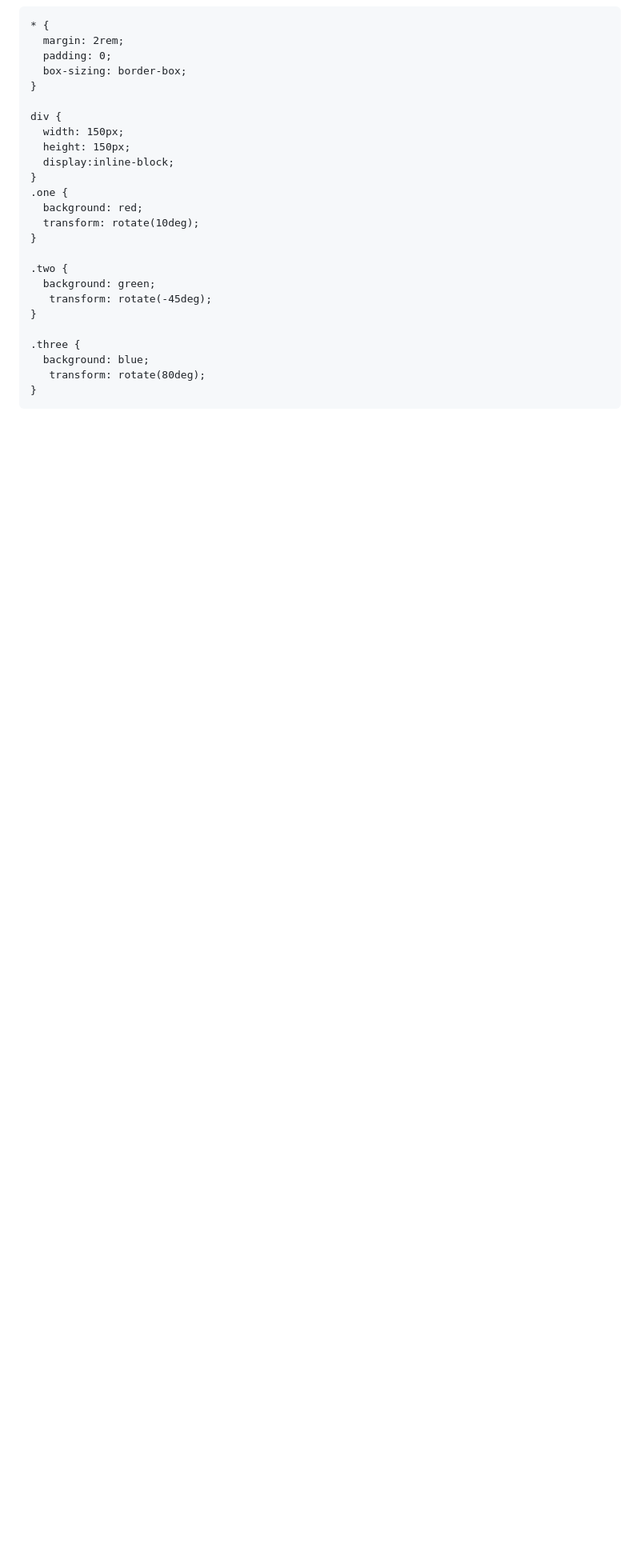
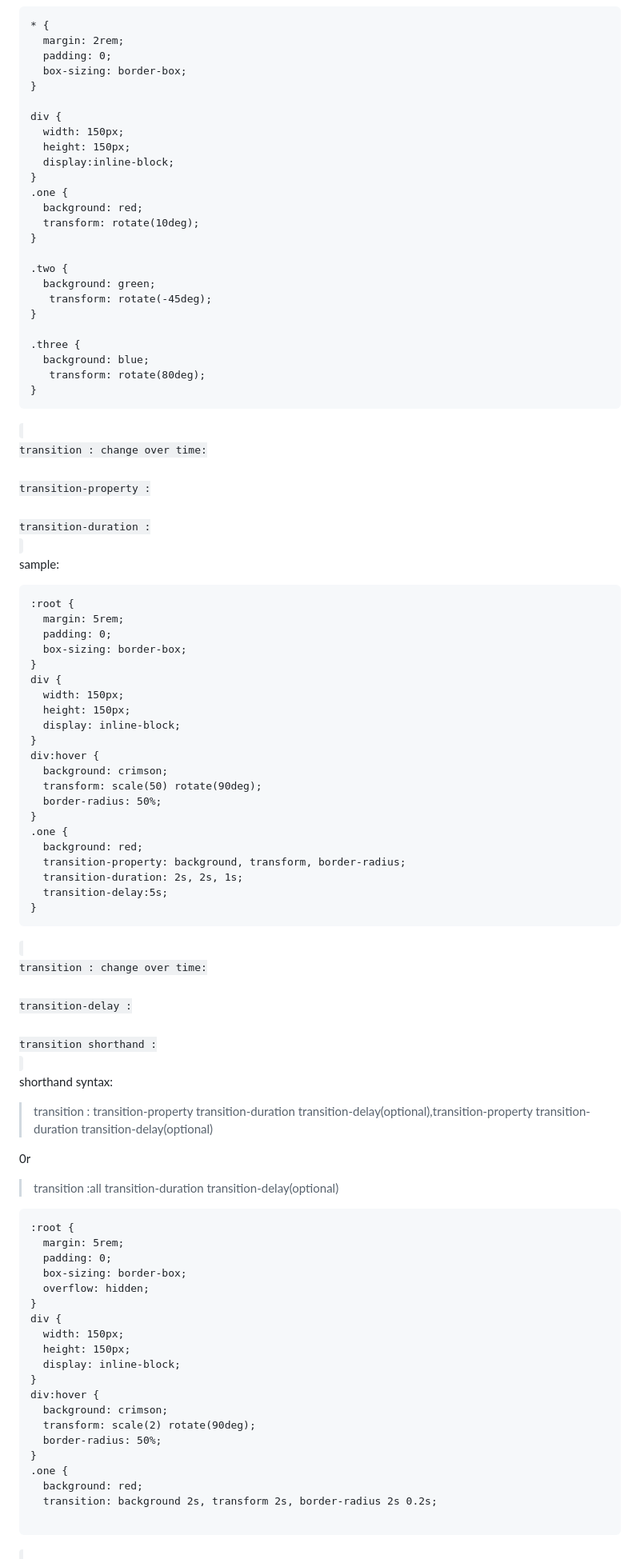
Before and after one commit to lance28-beep/CSS_myNotes, a Markdown page: Readme.md, the part around the change printed below. Shown: that part at 80% size. GitHub-like rendering; blank space fills up the shorter version.

Commit message:
add transition-timing-function

````diff
--- a/Readme.md
+++ b/Readme.md
@@ -2117,3 +2117,73 @@ div {
    transform: rotate(80deg);
 }
 ```
+
+<code>
+transition : change over time:<br>
+transition-property :<br>
+transition-duration :<br>
+</code>
+
+sample:
+
+```
+:root {
+  margin: 5rem;
+  padding: 0;
+  box-sizing: border-box;
+}
+div {
+  width: 150px;
+  height: 150px;
+  display: inline-block;
+}
+div:hover {
+  background: crimson;
+  transform: scale(50) rotate(90deg);
+  border-radius: 50%;
+}
+.one {
+  background: red;
+  transition-property: background, transform, border-radius;
+  transition-duration: 2s, 2s, 1s;
+  transition-delay:5s;
+}
+```
+
+<code>
+transition : change over time:<br>
+transition-delay :<br>
+transition shorthand :<br>
+</code>
+
+shorthand syntax:
+
+> transition : transition-property transition-duration transition-delay(optional),transition-property transition-duration transition-delay(optional)<br>
+
+0r
+
+> transition :all transition-duration transition-delay(optional)
+
+```
+:root {
+  margin: 5rem;
+  padding: 0;
+  box-sizing: border-box;
+  overflow: hidden;
+}
+div {
+  width: 150px;
+  height: 150px;
+  display: inline-block;
+}
+div:hover {
+  background: crimson;
+  transform: scale(2) rotate(90deg);
+  border-radius: 50%;
+}
+.one {
+  background: red;
+  transition: background 2s, transform 2s, border-radius 2s 0.2s;
+
+```
+
````
Also changed, not shown: other parts of Readme.md (+50 -0 lines), img/transition.PNG (added), 2 other files.
